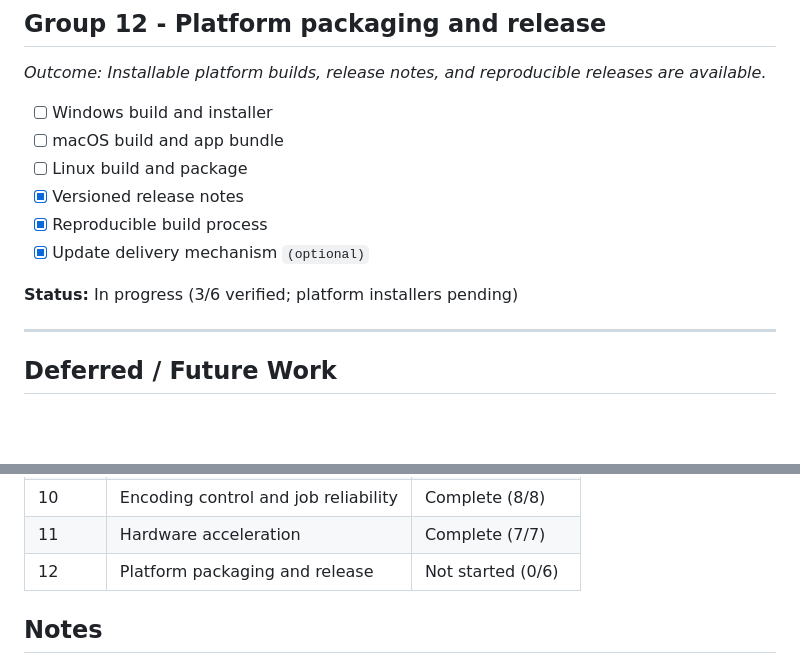
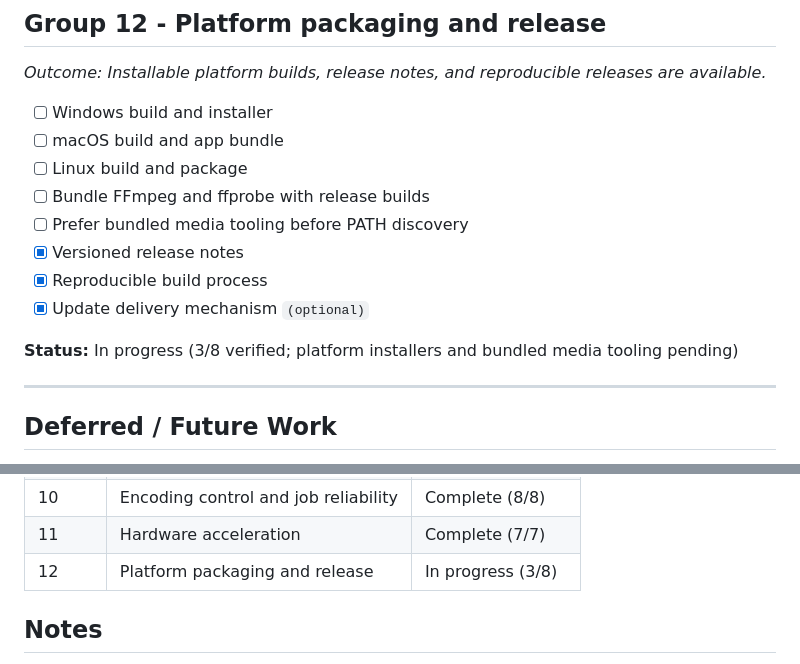
Before and after one commit to edisonmalasan/Vise, a Markdown page: docs/ROADMAP.md, 2 parts joined by grey strips. Drawn GitHub-style; blank space fills up the shorter version.

Commit message:
docs: add bundled FFmpeg/ffprobe packaging outcome to roadmap

```diff
--- a/docs/ROADMAP.md
+++ b/docs/ROADMAP.md
@@ -250,11 +250,13 @@ Target parity: reference transcoder architecture at version 1.11.2 and its user-
 - [ ] Windows build and installer
 - [ ] macOS build and app bundle
 - [ ] Linux build and package
+- [ ] Bundle FFmpeg and ffprobe with release builds
+- [ ] Prefer bundled media tooling before PATH discovery
 - [x] Versioned release notes
 - [x] Reproducible build process
 - [x] Update delivery mechanism `(optional)`
 
-**Status:** In progress (3/6 verified; platform installers pending)
+**Status:** In progress (3/8 verified; platform installers and bundled media tooling pending)
 
 ---
 
@@ -296,7 +298,7 @@ Required groups: 11, 12
 | 9 | Chapters and metadata | Complete (6/6) |
 | 10 | Encoding control and job reliability | Complete (8/8) |
 | 11 | Hardware acceleration | Complete (7/7) |
-| 12 | Platform packaging and release | Not started (0/6) |
+| 12 | Platform packaging and release | In progress (3/8) |
 
 ## Notes
 
```
